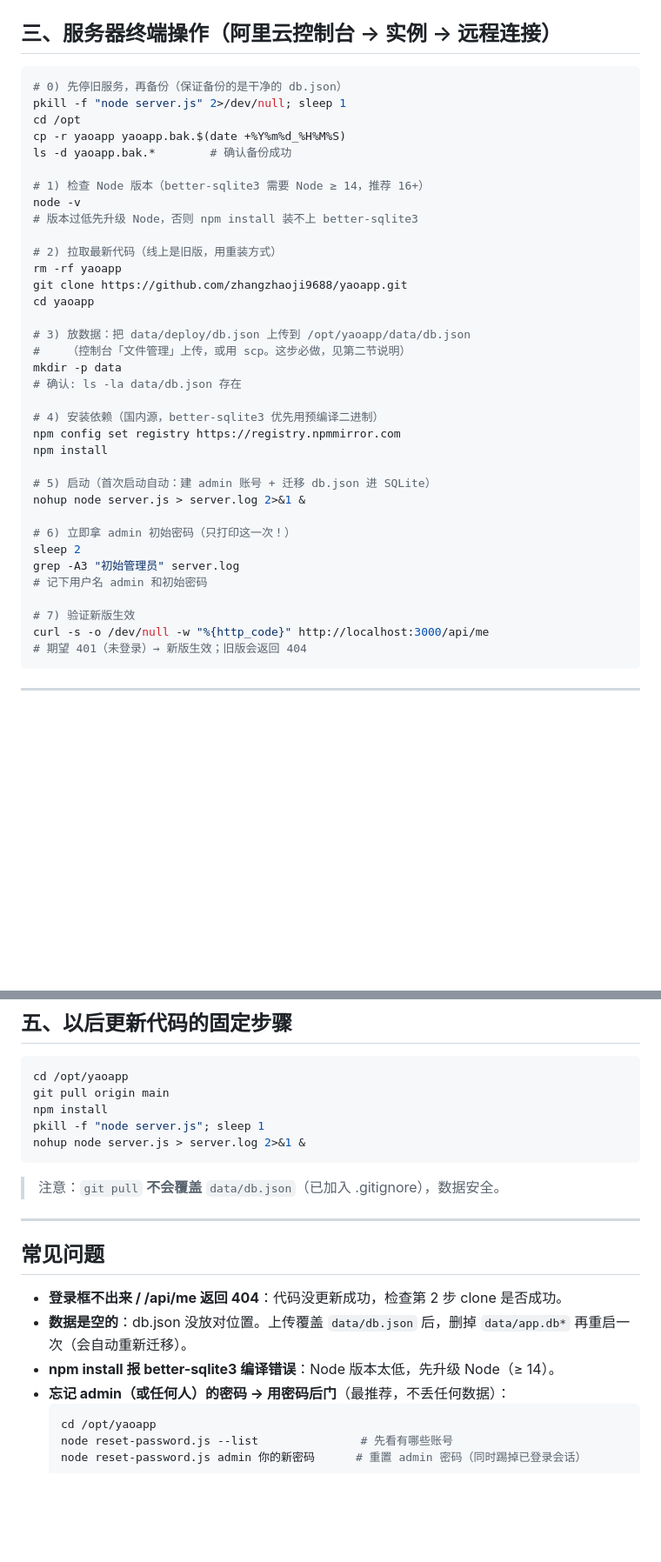
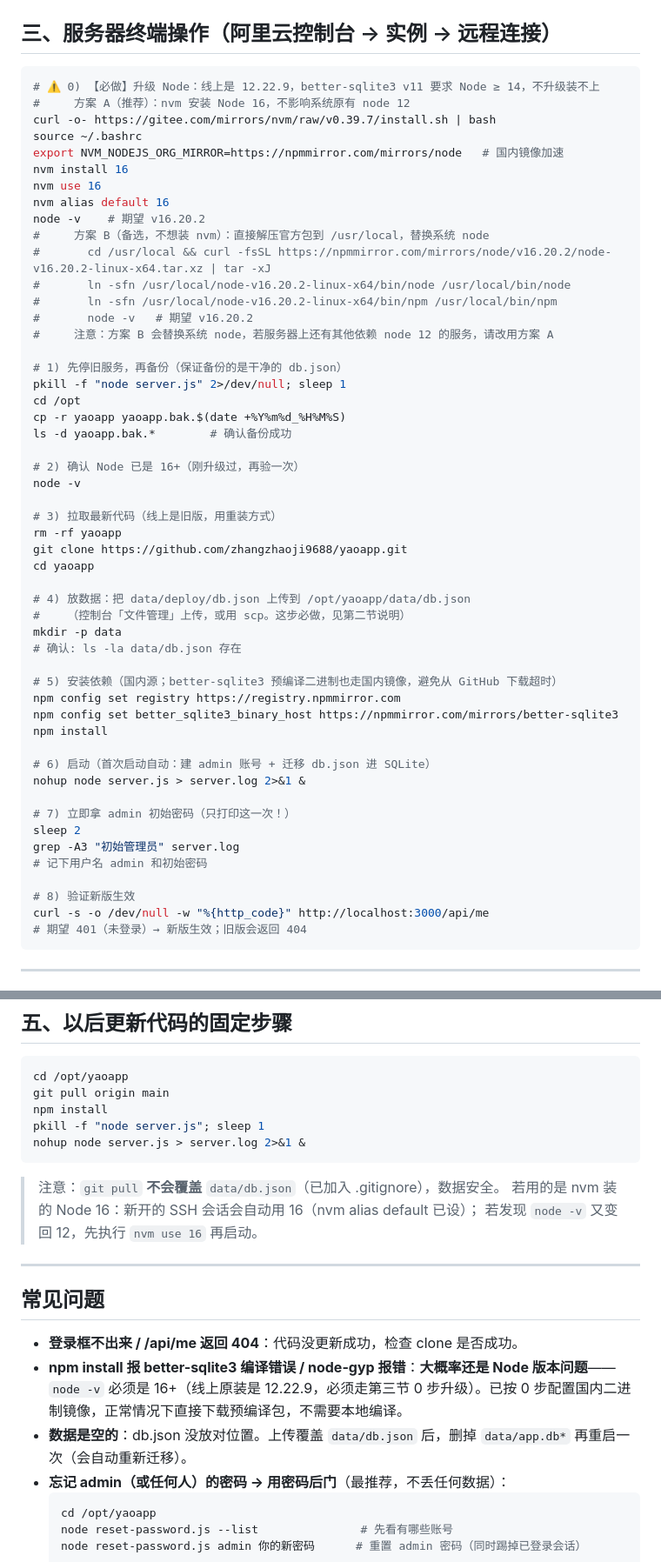
Before and after one commit to zhangzhaoji9688/yaoapp, a Markdown page: 部署操作清单-2026-09-02.md, 2 parts joined by grey strips. Shown at 87% size. Rendered like a GitHub page; blank space fills up the shorter version.

Commit message:
docs: 部署清单 v5 — 线上 Node 12.22.9 必须升级(0步 nvm 装 Node16 国内镜像)；npm install 配 better-sqlite3 国内二进制镜像

````diff
--- a/部署操作清单-2026-09-02.md
+++ b/部署操作清单-2026-09-02.md
@@ -43,39 +43,55 @@
 ## 三、服务器终端操作（阿里云控制台 → 实例 → 远程连接）
 
 ```bash
-# 0) 先停旧服务，再备份（保证备份的是干净的 db.json）
+# ⚠️ 0) 【必做】升级 Node：线上是 12.22.9，better-sqlite3 v11 要求 Node ≥ 14，不升级装不上
+#     方案 A（推荐）：nvm 安装 Node 16，不影响系统原有 node 12
+curl -o- https://gitee.com/mirrors/nvm/raw/v0.39.7/install.sh | bash
+source ~/.bashrc
+export NVM_NODEJS_ORG_MIRROR=https://npmmirror.com/mirrors/node   # 国内镜像加速
+nvm install 16
+nvm use 16
+nvm alias default 16
+node -v    # 期望 v16.20.2
+#     方案 B（备选，不想装 nvm）：直接解压官方包到 /usr/local，替换系统 node
+#       cd /usr/local && curl -fsSL https://npmmirror.com/mirrors/node/v16.20.2/node-v16.20.2-linux-x64.tar.xz | tar -xJ
+#       ln -sfn /usr/local/node-v16.20.2-linux-x64/bin/node /usr/local/bin/node
+#       ln -sfn /usr/local/node-v16.20.2-linux-x64/bin/npm /usr/local/bin/npm
+#       node -v   # 期望 v16.20.2
+#     注意：方案 B 会替换系统 node，若服务器上还有其他依赖 node 12 的服务，请改用方案 A
+
+# 1) 先停旧服务，再备份（保证备份的是干净的 db.json）
 pkill -f "node server.js" 2>/dev/null; sleep 1
 cd /opt
 cp -r yaoapp yaoapp.bak.$(date +%Y%m%d_%H%M%S)
 ls -d yaoapp.bak.*        # 确认备份成功
 
-# 1) 检查 Node 版本（better-sqlite3 需要 Node ≥ 14，推荐 16+）
+# 2) 确认 Node 已是 16+（刚升级过，再验一次）
 node -v
-# 版本过低先升级 Node，否则 npm install 装不上 better-sqlite3
 
-# 2) 拉取最新代码（线上是旧版，用重装方式）
+# 3) 拉取最新代码（线上是旧版，用重装方式）
 rm -rf yaoapp
 git clone https://github.com/zhangzhaoji9688/yaoapp.git
 cd yaoapp
 
-# 3) 放数据：把 data/deploy/db.json 上传到 /opt/yaoapp/data/db.json
+# 4) 放数据：把 data/deploy/db.json 上传到 /opt/yaoapp/data/db.json
 #    （控制台「文件管理」上传，或用 scp。这步必做，见第二节说明）
 mkdir -p data
 # 确认: ls -la data/db.json 存在
 
-# 4) 安装依赖（国内源，better-sqlite3 优先用预编译二进制）
+# 5) 安装依赖（国内源；better-sqlite3 预编译二进制也走国内镜像，避免从 GitHub 下载超时）
 npm config set registry https://registry.npmmirror.com
+npm config set better_sqlite3_binary_host https://npmmirror.com/mirrors/better-sqlite3
 npm install
 
-# 5) 启动（首次启动自动：建 admin 账号 + 迁移 db.json 进 SQLite）
+# 6) 启动（首次启动自动：建 admin 账号 + 迁移 db.json 进 SQLite）
 nohup node server.js > server.log 2>&1 &
 
-# 6) 立即拿 admin 初始密码（只打印这一次！）
+# 7) 立即拿 admin 初始密码（只打印这一次！）
 sleep 2
 grep -A3 "初始管理员" server.log
 # 记下用户名 admin 和初始密码
 
-# 7) 验证新版生效
+# 8) 验证新版生效
 curl -s -o /dev/null -w "%{http_code}" http://localhost:3000/api/me
 # 期望 401（未登录）→ 新版生效；旧版会返回 404
 ```
@@ -104,14 +120,16 @@ nohup node server.js > server.log 2>&1 &
 ```
 
 > 注意：`git pull` **不会覆盖** `data/db.json`（已加入 .gitignore），数据安全。
+> 若用的是 nvm 装的 Node 16：新开的 SSH 会话会自动用 16（nvm alias default 已设）；
+> 若发现 `node -v` 又变回 12，先执行 `nvm use 16` 再启动。
 
 ---
 
 ## 常见问题
 
-- **登录框不出来 / /api/me 返回 404**：代码没更新成功，检查第 2 步 clone 是否成功。
+- **登录框不出来 / /api/me 返回 404**：代码没更新成功，检查 clone 是否成功。
+- **npm install 报 better-sqlite3 编译错误 / node-gyp 报错**：**大概率还是 Node 版本问题**——`node -v` 必须是 16+（线上原装是 12.22.9，必须走第三节 0 步升级）。已按 0 步配置国内二进制镜像，正常情况下直接下载预编译包，不需要本地编译。
 - **数据是空的**：db.json 没放对位置。上传覆盖 `data/db.json` 后，删掉 `data/app.db*` 再重启一次（会自动重新迁移）。
-- **npm install 报 better-sqlite3 编译错误**：Node 版本太低，先升级 Node（≥ 14）。
 - **忘记 admin（或任何人）的密码 → 用密码后门**（最推荐，不丢任何数据）：
   ```bash
   cd /opt/yaoapp
````
Also changed, not shown: other parts of 部署操作清单-2026-09-02.md (+2 -2 lines).
